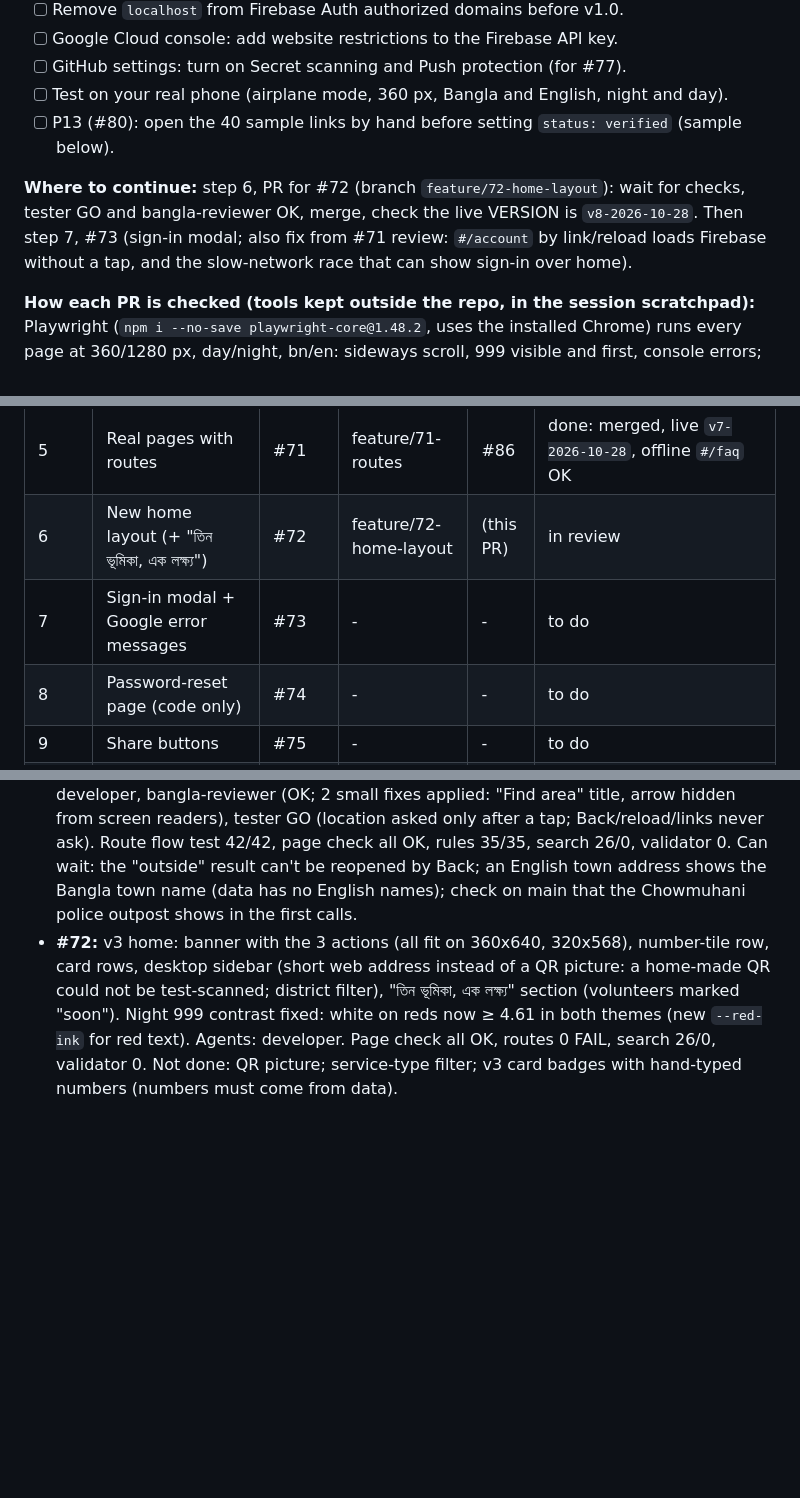
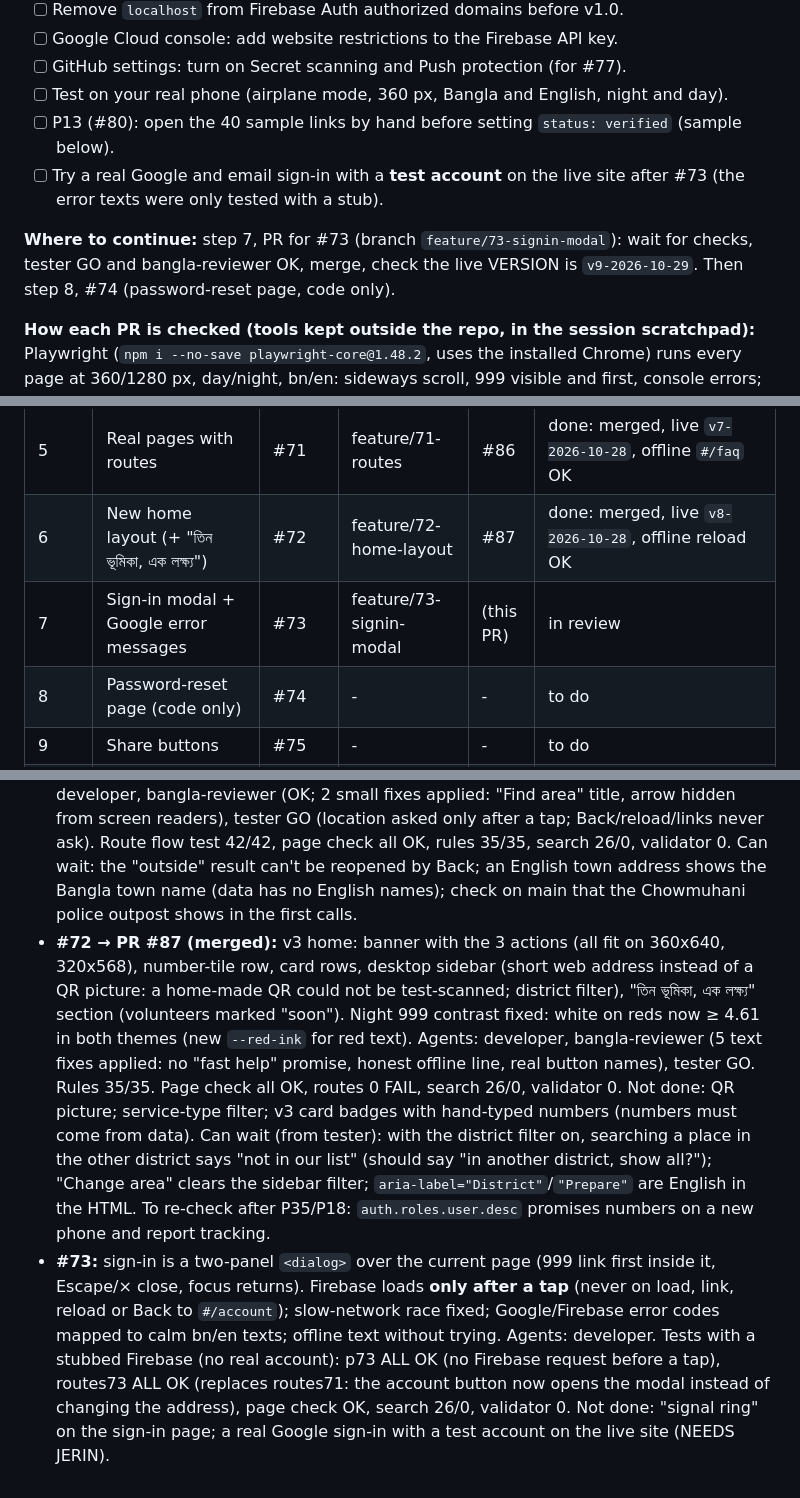
Before and after one commit to Jerin101/safe-connect, a Markdown page: docs/AUTOPILOT_LOG.md, 3 parts joined by grey strips. GitHub-like rendering; blank space fills up the shorter version.

Commit message:
Update autopilot log (#73)

```diff
--- a/docs/AUTOPILOT_LOG.md
+++ b/docs/AUTOPILOT_LOG.md
@@ -8,8 +8,9 @@
 - [ ] GitHub settings: turn on Secret scanning and Push protection (for #77).
 - [ ] Test on your real phone (airplane mode, 360 px, Bangla and English, night and day).
 - [ ] P13 (#80): open the 40 sample links by hand before setting `status: verified` (sample below).
+- [ ] Try a real Google and email sign-in with a **test account** on the live site after #73 (the error texts were only tested with a stub).
 
-**Where to continue:** step 6, PR for #72 (branch `feature/72-home-layout`): wait for checks, tester GO and bangla-reviewer OK, merge, check the live VERSION is `v8-2026-10-28`. Then step 7, #73 (sign-in modal; also fix from #71 review: `#/account` by link/reload loads Firebase without a tap, and the slow-network race that can show sign-in over home).
+**Where to continue:** step 7, PR for #73 (branch `feature/73-signin-modal`): wait for checks, tester GO and bangla-reviewer OK, merge, check the live VERSION is `v9-2026-10-29`. Then step 8, #74 (password-reset page, code only).
 
 **How each PR is checked (tools kept outside the repo, in the session scratchpad):** Playwright (`npm i --no-save playwright-core@1.48.2`, uses the installed Chrome) runs every page at 360/1280 px, day/night, bn/en: sideways scroll, 999 visible and first, console errors; it also runs `tests/search-test.html`. Rules tests run from PowerShell (`npm run test:rules`); if port 8080 is taken by another emulator, run them in a copy with port 8085.
 
@@ -20,8 +21,8 @@
 | 3 | css/base.css + v3 colours | #69 | feature/69-base-css | #84 | done: merged, live `v5-2026-10-28`, offline reload OK |
 | 4 | New header | #70 | feature/70-new-header | #85 | done: merged, live `v6-2026-10-28`, offline reload OK |
 | 5 | Real pages with routes | #71 | feature/71-routes | #86 | done: merged, live `v7-2026-10-28`, offline `#/faq` OK |
-| 6 | New home layout (+ "তিন ভূমিকা, এক লক্ষ্য") | #72 | feature/72-home-layout | (this PR) | in review |
-| 7 | Sign-in modal + Google error messages | #73 | - | - | to do |
+| 6 | New home layout (+ "তিন ভূমিকা, এক লক্ষ্য") | #72 | feature/72-home-layout | #87 | done: merged, live `v8-2026-10-28`, offline reload OK |
+| 7 | Sign-in modal + Google error messages | #73 | feature/73-signin-modal | (this PR) | in review |
 | 8 | Password-reset page (code only) | #74 | - | - | to do |
 | 9 | Share buttons | #75 | - | - | to do |
 | 10 | P35 user workspace | #78 | - | - | to do |
@@ -45,4 +46,6 @@ Reminder: volunteer and report tests use a test account and a fake code, and the
 - **#69 → PR #84 (merged):** style move + v3 colours. Agents: tester GO (contrast of muted/link/accent text checked, all ≥ 4.5:1). Can wait: old duplicate `.linkbtn` in preview.html; `index.html` still has its own styles.
 - **#70 → PR #85 (merged):** v3 header (area chip, 999 first, account, send button, language, theme; tabs with `aria-current`; search pill that jumps to the area search). Agents: developer, bangla-reviewer (4 text fixes applied), tester GO. Rules 35/35, validator 0, search 26/0, page check 8/8. Fixed after review: search pill narrower so all tabs fit at 1280 px. **To do (#72):** night 999 contrast is about 3:1 (white on `--red-1`), below 4.5:1; it comes from the v3 colours.
 - **#71 → PR #86 (merged):** hash routes (`#/`, `#/numbers`, `#/area`, `#/send`, `#/guide`, `#/about`, `#/faq`, `#/account`, `#/area/<district>/<upazila>/<union|town>[/<place>]`). Agents: developer, bangla-reviewer (OK; 2 small fixes applied: "Find area" title, arrow hidden from screen readers), tester GO (location asked only after a tap; Back/reload/links never ask). Route flow test 42/42, page check all OK, rules 35/35, search 26/0, validator 0. Can wait: the "outside" result can't be reopened by Back; an English town address shows the Bangla town name (data has no English names); check on main that the Chowmuhani police outpost shows in the first calls.
-- **#72:** v3 home: banner with the 3 actions (all fit on 360x640, 320x568), number-tile row, card rows, desktop sidebar (short web address instead of a QR picture: a home-made QR could not be test-scanned; district filter), "তিন ভূমিকা, এক লক্ষ্য" section (volunteers marked "soon"). Night 999 contrast fixed: white on reds now ≥ 4.61 in both themes (new `--red-ink` for red text). Agents: developer. Page check all OK, routes 0 FAIL, search 26/0, validator 0. Not done: QR picture; service-type filter; v3 card badges with hand-typed numbers (numbers must come from data).
+- **#72 → PR #87 (merged):** v3 home: banner with the 3 actions (all fit on 360x640, 320x568), number-tile row, card rows, desktop sidebar (short web address instead of a QR picture: a home-made QR could not be test-scanned; district filter), "তিন ভূমিকা, এক লক্ষ্য" section (volunteers marked "soon"). Night 999 contrast fixed: white on reds now ≥ 4.61 in both themes (new `--red-ink` for red text). Agents: developer, bangla-reviewer (5 text fixes applied: no "fast help" promise, honest offline line, real button names), tester GO. Rules 35/35. Page check all OK, routes 0 FAIL, search 26/0, validator 0. Not done: QR picture; service-type filter; v3 card badges with hand-typed numbers (numbers must come from data).
+  Can wait (from tester): with the district filter on, searching a place in the other district says "not in our list" (should say "in another district, show all?"); "Change area" clears the sidebar filter; `aria-label="District"`/`"Prepare"` are English in the HTML. To re-check after P35/P18: `auth.roles.user.desc` promises numbers on a new phone and report tracking.
+- **#73:** sign-in is a two-panel `<dialog>` over the current page (999 link first inside it, Escape/× close, focus returns). Firebase loads **only after a tap** (never on load, link, reload or Back to `#/account`); slow-network race fixed; Google/Firebase error codes mapped to calm bn/en texts; offline text without trying. Agents: developer. Tests with a stubbed Firebase (no real account): p73 ALL OK (no Firebase request before a tap), routes73 ALL OK (replaces routes71: the account button now opens the modal instead of changing the address), page check OK, search 26/0, validator 0. Not done: "signal ring" on the sign-in page; a real Google sign-in with a test account on the live site (NEEDS JERIN).
```
